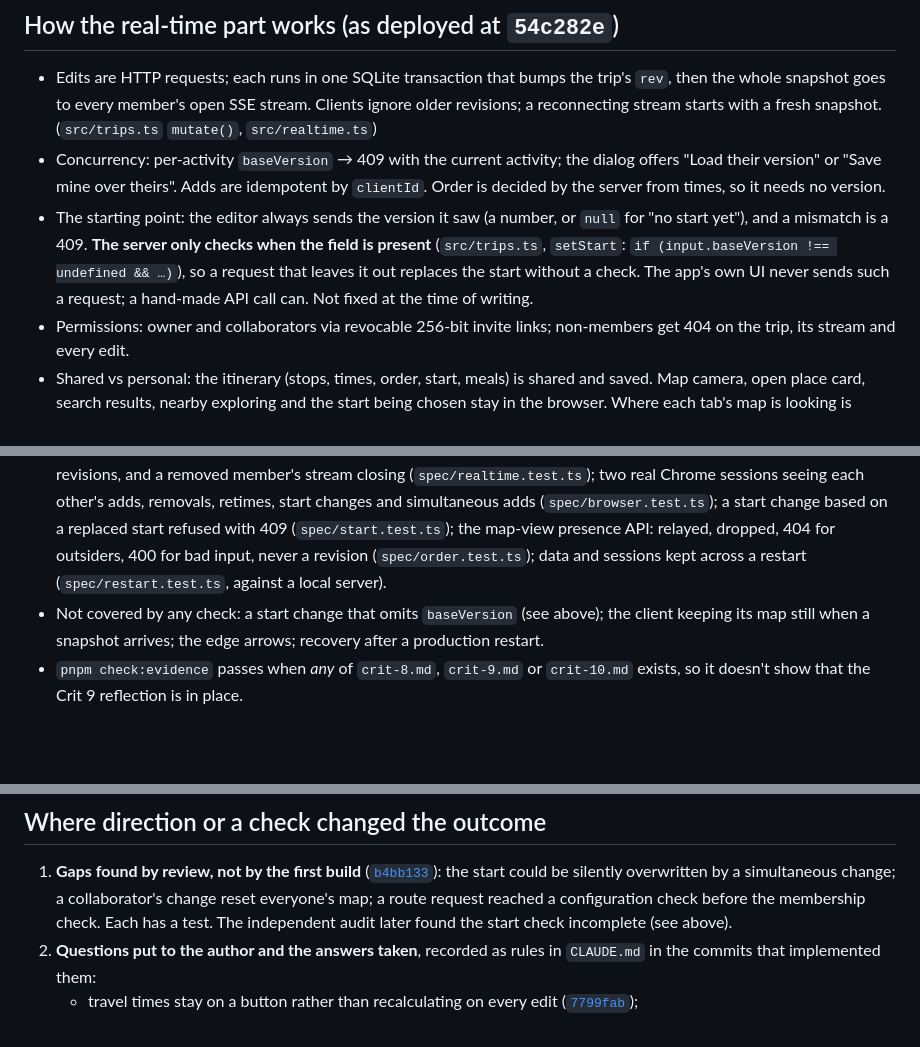
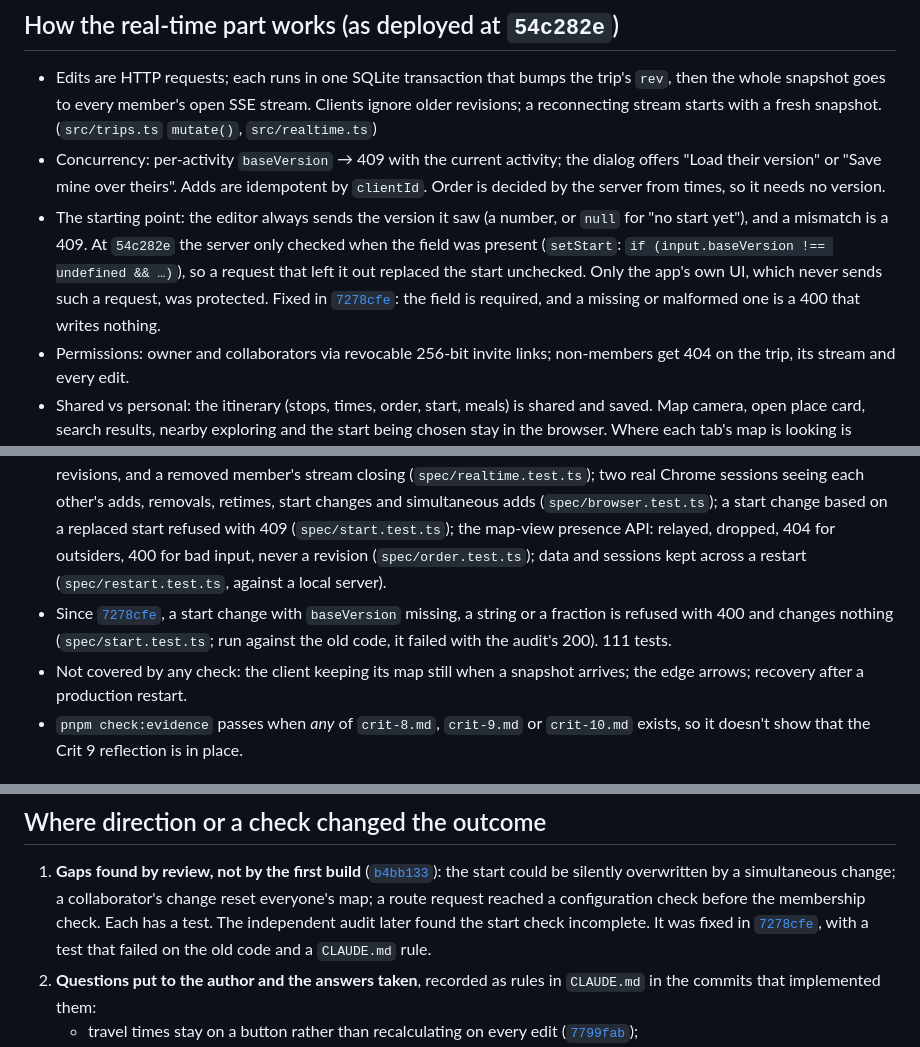
Before and after one commit to comp4020-agentic-coding-studio/comp4020-final-lyclccylcq, a Markdown page: docs/crit-9-notes.md, 3 parts joined by grey strips. Drawn GitHub-style; blank space fills up the shorter version.

Commit message:
PROCESS.md and Crit 9 notes: cite the start-version fix
Co-Authored-By: Claude Opus 5.5 <noreply@anthropic.com>

```diff
--- a/docs/crit-9-notes.md
+++ b/docs/crit-9-notes.md
@@ -45,11 +45,12 @@ grounded and corrected the work. Crit group Bada: cutoff Monday 12 October
   idempotent by `clientId`. Order is decided by the server from times, so it
   needs no version.
 - The starting point: the editor always sends the version it saw (a number,
-  or `null` for "no start yet"), and a mismatch is a 409. **The server only
-  checks when the field is present** (`src/trips.ts`, `setStart`: `if
-  (input.baseVersion !== undefined && …)`), so a request that leaves it out
-  replaces the start without a check. The app's own UI never sends such a
-  request; a hand-made API call can. Not fixed at the time of writing.
+  or `null` for "no start yet"), and a mismatch is a 409. At `54c282e` the
+  server only checked when the field was present (`setStart`: `if
+  (input.baseVersion !== undefined && …)`), so a request that left it out
+  replaced the start unchecked. Only the app's own UI, which never sends such
+  a request, was protected. Fixed in [`7278cfe`](https://github.com/comp4020-agentic-coding-studio/comp4020-final-lyclccylcq/commit/7278cfe): the field is required, and a
+  missing or malformed one is a 400 that writes nothing.
 - Permissions: owner and collaborators via revocable 256-bit invite links;
   non-members get 404 on the trip, its stream and every edit.
 - Shared vs personal: the itinerary (stops, times, order, start, meals) is
@@ -75,9 +76,11 @@ grounded and corrected the work. Crit group Bada: cutoff Monday 12 October
   dropped, 404 for outsiders, 400 for bad input, never a revision
   (`spec/order.test.ts`); data and sessions kept across a restart
   (`spec/restart.test.ts`, against a local server).
-- Not covered by any check: a start change that omits `baseVersion` (see
-  above); the client keeping its map still when a snapshot arrives; the edge
-  arrows; recovery after a production restart.
+- Since [`7278cfe`](https://github.com/comp4020-agentic-coding-studio/comp4020-final-lyclccylcq/commit/7278cfe), a start change with `baseVersion` missing, a string or a
+  fraction is refused with 400 and changes nothing (`spec/start.test.ts`; run
+  against the old code, it failed with the audit's 200). 111 tests.
+- Not covered by any check: the client keeping its map still when a snapshot
+  arrives; the edge arrows; recovery after a production restart.
 - `pnpm check:evidence` passes when *any* of `crit-8.md`, `crit-9.md` or
   `crit-10.md` exists, so it doesn't show that the Crit 9 reflection is in
   place.
@@ -148,7 +151,9 @@ from the missing-version test):
    the start could be silently overwritten by a simultaneous change; a
    collaborator's change reset everyone's map; a route request reached a
    configuration check before the membership check. Each has a test. The
-   independent audit later found the start check incomplete (see above).
+   independent audit later found the start check incomplete. It was fixed
+   in [`7278cfe`](https://github.com/comp4020-agentic-coding-studio/comp4020-final-lyclccylcq/commit/7278cfe), with a test that failed on the old code and a `CLAUDE.md`
+   rule.
 2. **Questions put to the author and the answers taken**, recorded as rules
    in `CLAUDE.md` in the commits that implemented them:
    - travel times stay on a button rather than recalculating on every edit
```
Also changed, not shown: other parts of docs/crit-9-notes.md (+3 -5 lines), PROCESS.md (+1 -1 lines).
